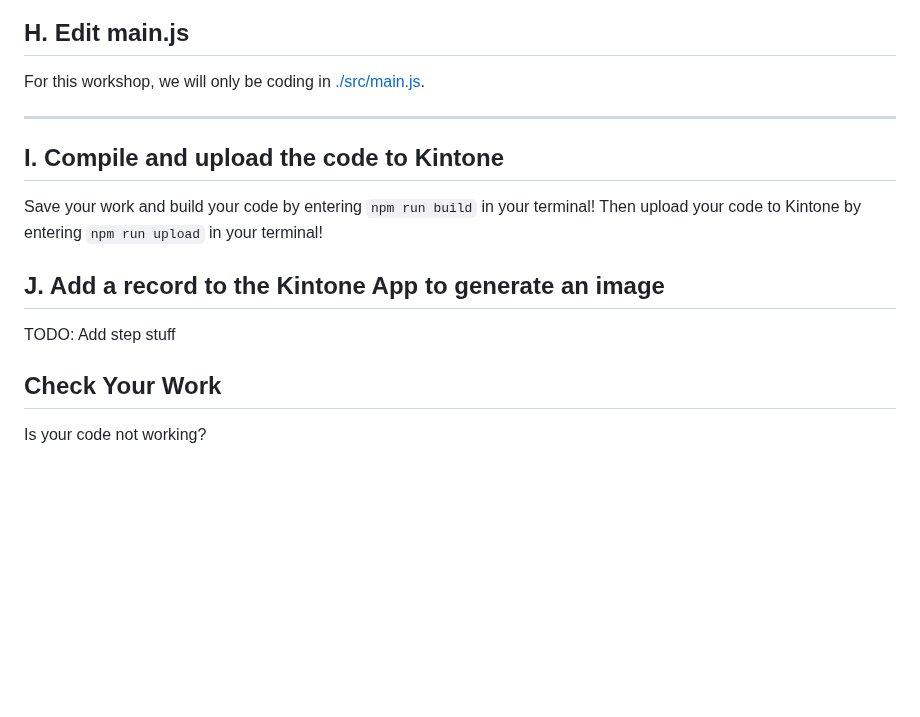
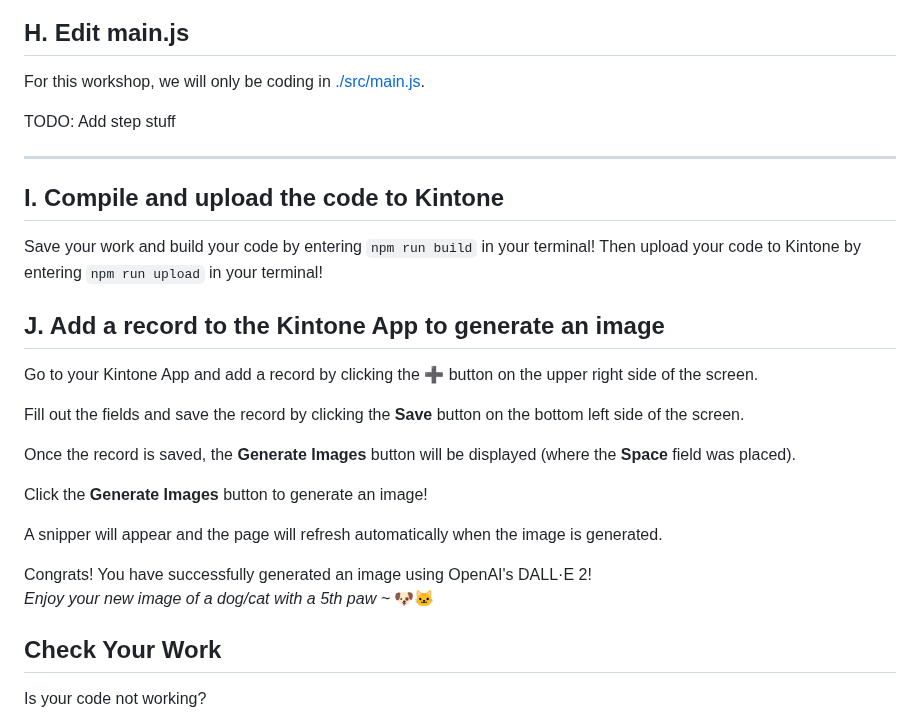
Before and after one commit to kintone-workshops/ai-kintone-gallery, a Markdown page: docs/Workshop_Steps.md, the part around the change. Rendered like a GitHub page; blank space fills up the shorter version.

Commit message:
J. Add a record to the Kintone App to generate an image ✅

```diff
--- a/docs/Workshop_Steps.md
+++ b/docs/Workshop_Steps.md
@@ -179,6 +179,7 @@ Paste your API Key from OpenAI into the `VITE_OPEN_AI_TOKEN` variable in your `.
 
 For this workshop, we will only be coding in [./src/main.js](../src/main.js).
 
+TODO: Add step stuff
 
 ---
 
@@ -189,7 +190,18 @@ Then upload your code to Kintone by entering `npm run upload` in your terminal!
 
 ## J. Add a record to the Kintone App to generate an image
 
-TODO: Add step stuff
+Go to your Kintone App and add a record by clicking the **➕** button on the upper right side of the screen.
+
+Fill out the fields and save the record by clicking the **Save** button on the bottom left side of the screen.
+
+Once the record is saved, the **Generate Images** button will be displayed (where the **Space** field was placed).
+
+Click the **Generate Images** button to generate an image!
+
+A snipper will appear and the page will refresh automatically when the image is generated.
+
+Congrats! You have successfully generated an image using OpenAI's DALL·E 2!
+_Enjoy your new image of a dog/cat with a 5th paw ~_ 🐶🐱
 
 ## Check Your Work
 
```
